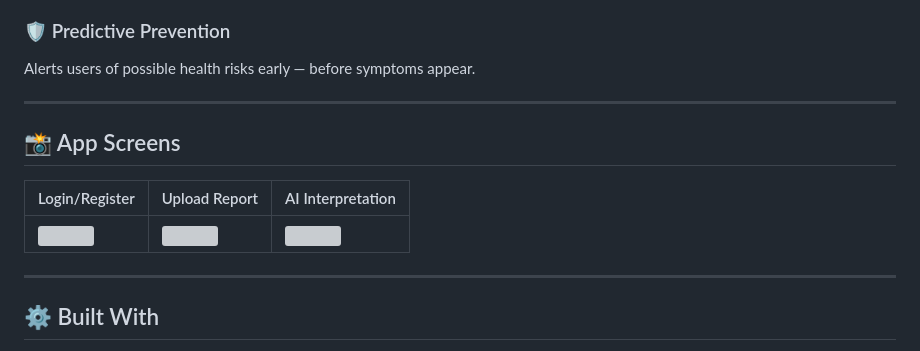
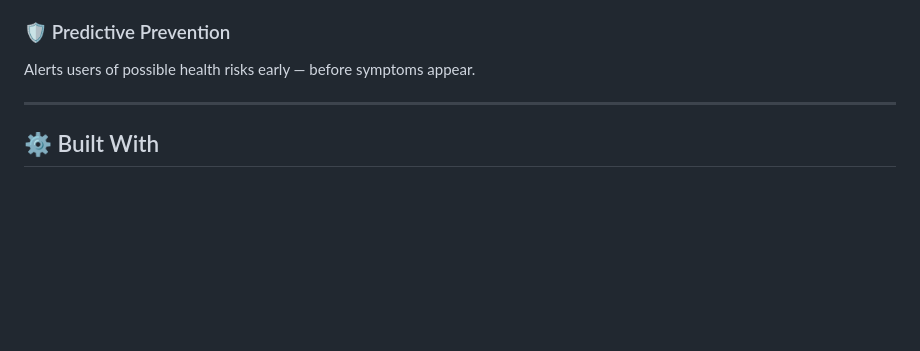
Before and after one commit to MoteeshA/AI_HEALTH_REPORT_INTERPRETOR, a Markdown page: README.md, the part around one of its changes. GitHub-like rendering; blank space fills up the shorter version; grey boxes are pictures that could not be loaded.

```diff
--- a/README.md
+++ b/README.md
@@ -50,14 +47,6 @@ Generates:
 ### 🛡️ Predictive Prevention
 
 Alerts users of possible health risks early — before symptoms appear.
-
----
-
-## 📸 App Screens
-
-| Login/Register             | Upload Report               | AI Interpretation                   |
-| -------------------------- | --------------------------- | ----------------------------------- |
-| ![](screenshots/login.png) | ![](screenshots/upload.png) | ![](screenshots/interpretation.png) |
 
 ---
 
```
Also changed, not shown: other parts of README.md (+4 -7 lines).
